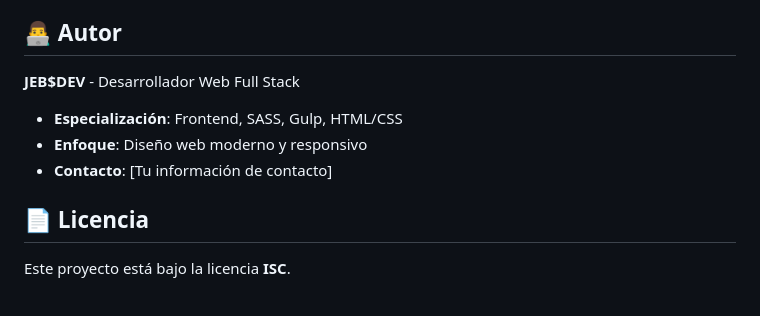
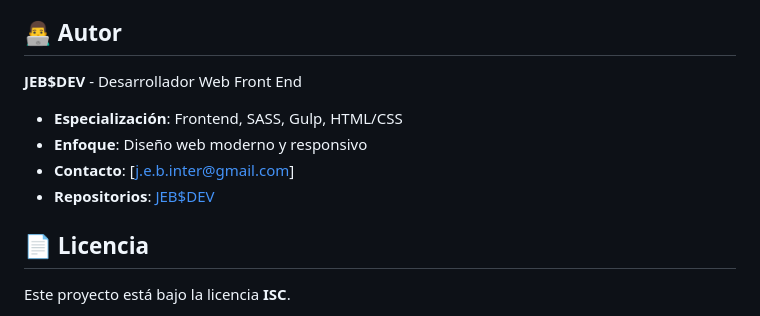
Before and after one commit to JEB76-22/Cafeter-a, a Markdown page: README.md, the part around one of its changes. GitHub-like rendering.

```diff
--- a/README.md
+++ b/README.md
@@ -145,11 +161,12 @@ El proyecto está diseñado para ser fácilmente personalizable:
 
 ## 👨‍💻 Autor
 
-**JEB$DEV** - Desarrollador Web Full Stack
+**JEB$DEV** - Desarrollador Web Front End
 
 - **Especialización**: Frontend, SASS, Gulp, HTML/CSS
 - **Enfoque**: Diseño web moderno y responsivo
-- **Contacto**: [Tu información de contacto]
+- **Contacto**: [j.e.b.inter@gmail.com]
+- **Repositorios**: [JEB$DEV](https://github.com/JEB76-22?tab=repositories)
 
 ## 📄 Licencia
 
```
Also changed, not shown: other parts of README.md (+16 -0 lines).
